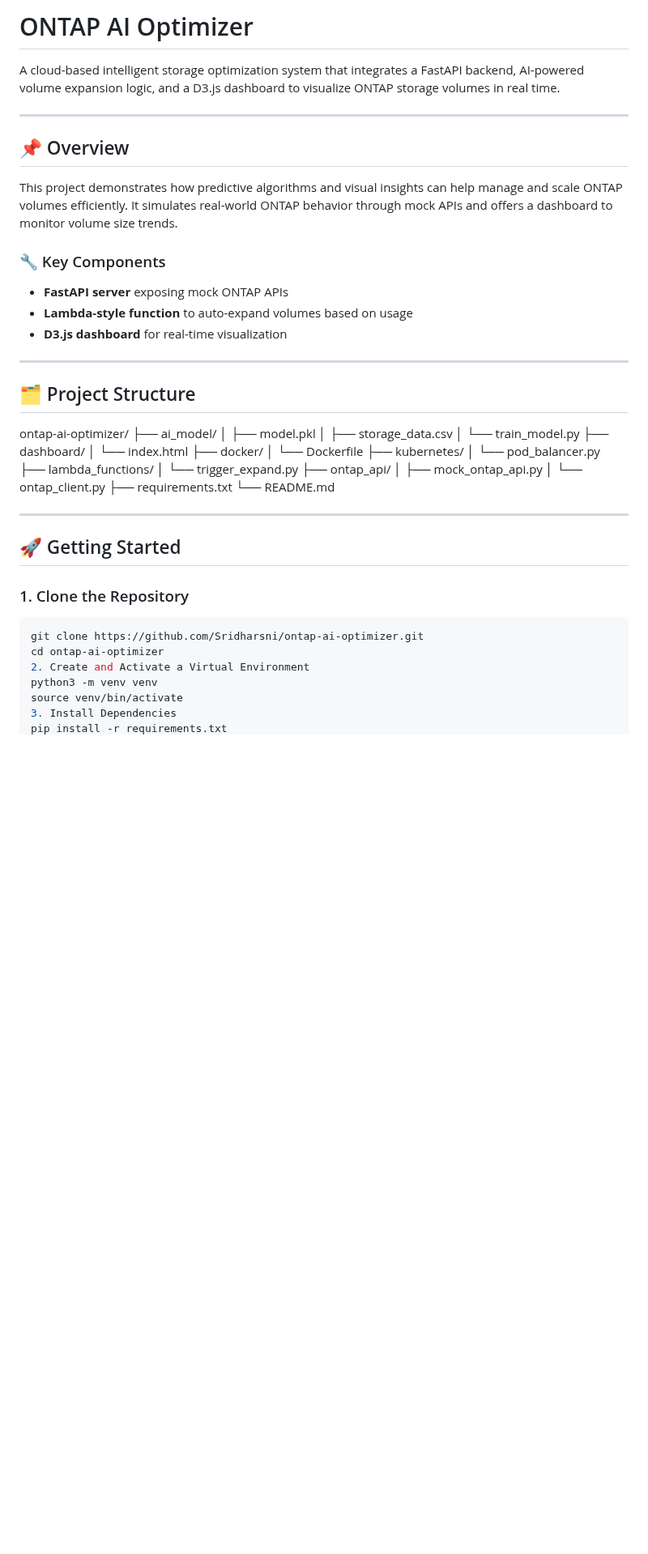
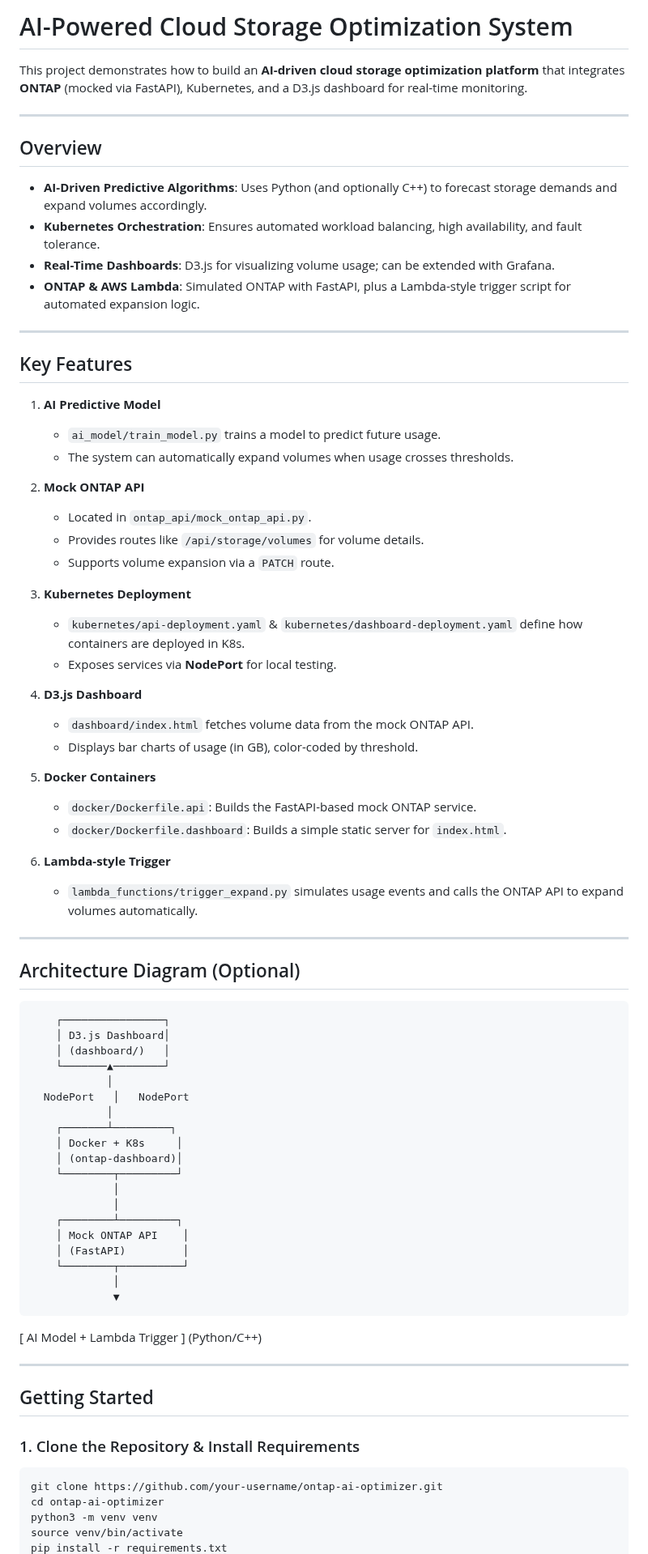
Before and after one commit to Sridharsni/ontap-ai-optimizer, a Markdown page: README.md, the part around one of its changes. Shown at 81% size. GitHub-like rendering; blank space fills up the shorter version.

````diff
--- a/README.md
+++ b/README.md
@@ -1,36 +1,77 @@
-# ONTAP AI Optimizer
+# AI-Powered Cloud Storage Optimization System
 
-A cloud-based intelligent storage optimization system that integrates a FastAPI backend, AI-powered volume expansion logic, and a D3.js dashboard to visualize ONTAP storage volumes in real time.
+This project demonstrates how to build an **AI-driven cloud storage optimization platform** that integrates **ONTAP** (mocked via FastAPI), Kubernetes, and a D3.js dashboard for real-time monitoring.
 
 ---
 
-## 📌 Overview
+## Overview
 
-This project demonstrates how predictive algorithms and visual insights can help manage and scale ONTAP volumes efficiently. It simulates real-world ONTAP behavior through mock APIs and offers a dashboard to monitor volume size trends.
-
-### 🔧 Key Components
-- **FastAPI server** exposing mock ONTAP APIs
-- **Lambda-style function** to auto-expand volumes based on usage
-- **D3.js dashboard** for real-time visualization
+- **AI-Driven Predictive Algorithms**: Uses Python (and optionally C++) to forecast storage demands and expand volumes accordingly.
+- **Kubernetes Orchestration**: Ensures automated workload balancing, high availability, and fault tolerance.
+- **Real-Time Dashboards**: D3.js for visualizing volume usage; can be extended with Grafana.
+- **ONTAP & AWS Lambda**: Simulated ONTAP with FastAPI, plus a Lambda-style trigger script for automated expansion logic.
 
 ---
 
-## 🗂 Project Structure
+## Key Features
 
-ontap-ai-optimizer/ ├── ai_model/ │ ├── model.pkl │ ├── storage_data.csv │ └── train_model.py ├── dashboard/ │ └── index.html ├── docker/ │ └── Dockerfile ├── kubernetes/ │ └── pod_balancer.py ├── lambda_functions/ │ └── trigger_expand.py ├── ontap_api/ │ ├── mock_ontap_api.py │ └── ontap_client.py ├── requirements.txt └── README.md
+1. **AI Predictive Model**
+   - `ai_model/train_model.py` trains a model to predict future usage.
+   - The system can automatically expand volumes when usage crosses thresholds.
 
+2. **Mock ONTAP API**
+   - Located in `ontap_api/mock_ontap_api.py`.
+   - Provides routes like `/api/storage/volumes` for volume details.
+   - Supports volume expansion via a `PATCH` route.
+
+3. **Kubernetes Deployment**
+   - `kubernetes/api-deployment.yaml` & `kubernetes/dashboard-deployment.yaml` define how containers are deployed in K8s.
+   - Exposes services via **NodePort** for local testing.
+
+4. **D3.js Dashboard**
+   - `dashboard/index.html` fetches volume data from the mock ONTAP API.
+   - Displays bar charts of usage (in GB), color-coded by threshold.
+
+5. **Docker Containers**
+   - `docker/Dockerfile.api`: Builds the FastAPI-based mock ONTAP service.
+   - `docker/Dockerfile.dashboard`: Builds a simple static server for `index.html`.
+
+6. **Lambda-style Trigger**
+   - `lambda_functions/trigger_expand.py` simulates usage events and calls the ONTAP API to expand volumes automatically.
 
 ---
 
-## 🚀 Getting Started
+## Architecture Diagram (Optional)
+        ┌────────────────┐
+        │ D3.js Dashboard│
+        │ (dashboard/)   │
+        └───────▲────────┘
+                │
+      NodePort   │   NodePort
+                │
+        ┌───────┴─────────┐
+        │ Docker + K8s     │
+        │ (ontap-dashboard)│
+        └────────┬─────────┘
+                 │
+                 │
+        ┌────────┴─────────┐
+        │ Mock ONTAP API    │
+        │ (FastAPI)         │
+        └────────┬──────────┘
+                 │
+                 ▼
+   [ AI Model + Lambda Trigger ]
+            (Python/C++)
 
-### 1. Clone the Repository
+---
 
+## Getting Started
+
+### 1. Clone the Repository & Install Requirements
 ```bash
-git clone https://github.com/Sridharsni/ontap-ai-optimizer.git
+git clone https://github.com/your-username/ontap-ai-optimizer.git
 cd ontap-ai-optimizer
-2. Create and Activate a Virtual Environment
 python3 -m venv venv
 source venv/bin/activate
-3. Install Dependencies
 pip install -r requirements.txt
````
Also changed, not shown: other parts of README.md (+33 -35 lines).
